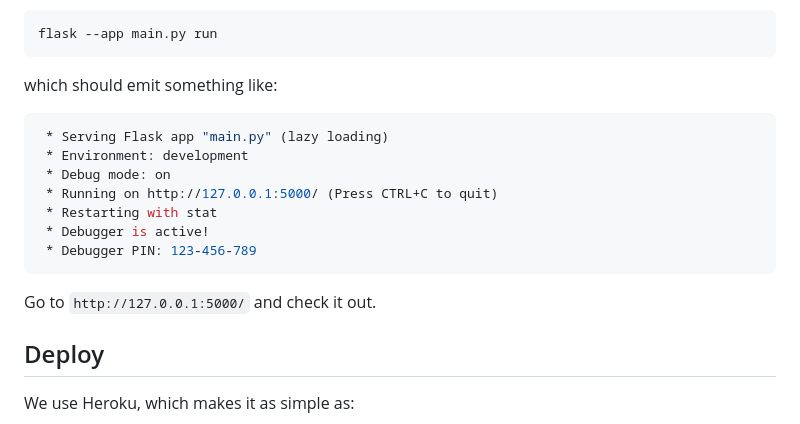
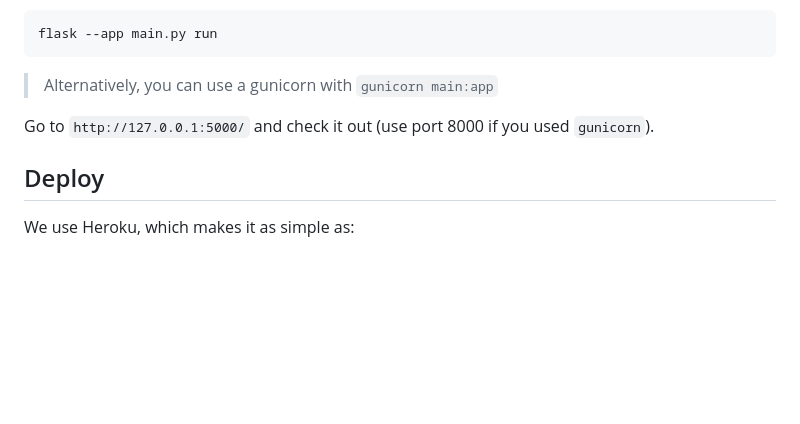
Before and after one commit to csmcallister/fed-a11y, a Markdown page: README.md, the part around the change printed below. Drawn GitHub-style; blank space fills up the shorter version.

Commit message:
DOC: gunicorn usage :pencil:

````diff
--- a/README.md
+++ b/README.md
@@ -70,19 +70,9 @@ Now you can start the app with:
 flask --app main.py run
 ```
 
-which should emit something like:
+>Alternatively, you can use a gunicorn with `gunicorn main:app`
 
-```bash
- * Serving Flask app "main.py" (lazy loading)
- * Environment: development
- * Debug mode: on
- * Running on http://127.0.0.1:5000/ (Press CTRL+C to quit)
- * Restarting with stat
- * Debugger is active!
- * Debugger PIN: 123-456-789
-```
-
-Go to `http://127.0.0.1:5000/` and check it out.
+Go to `http://127.0.0.1:5000/` and check it out (use port 8000 if you used `gunicorn`).
 
 ## Deploy
 
````
Also changed, not shown: other parts of README.md (+1 -1 lines).
